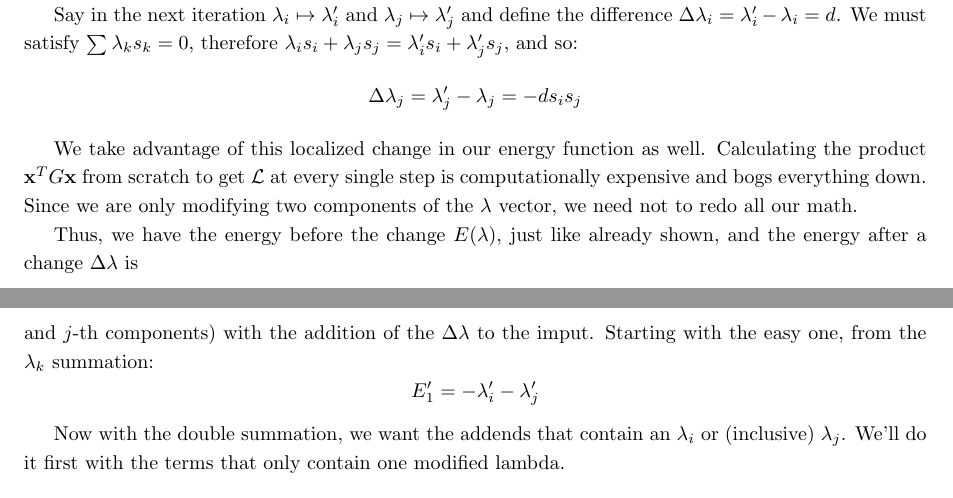
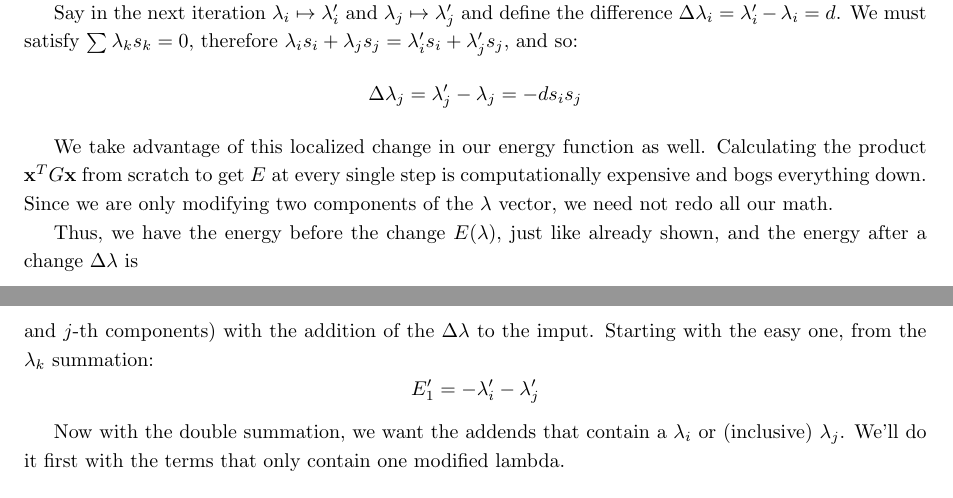
Before and after one commit to nekko51/colaboracion_alumni, a LaTeX document (report/report.tex, which reads report/sections/svm-appendix.tex): two parts of pages 20 and 21 of 24, joined at a grey line, cut so that both start at the same text. The pictures show the PDF file report/report.pdf that the author committed with the source.

Commit message:
### svm-appendix - typos

```diff
--- a/report/sections/svm-appendix.tex
+++ b/report/sections/svm-appendix.tex
@@ -86,7 +86,7 @@ Say in the next iteration \(\lambda _i\mapsto \lambda _i'\) and \(\lambda _j\map
 \end{equation*}
 
 
-We take advantage of this localized change in our energy function as well. Calculating the product $\mathbf{x}^TG \mathbf{x}$ from scratch to get $\mathcal{L}$ at every single step is computationally expensive and bogs everything down. Since we are only modifying two components of the $\lambda$ vector, we need not to redo all our math.
+We take advantage of this localized change in our energy function as well. Calculating the product $\mathbf{x}^TG \mathbf{x}$ from scratch to get $E$ at every single step is computationally expensive and bogs everything down. Since we are only modifying two components of the $\lambda$ vector, we need not redo all our math.
 
 Thus, we have the energy before the change \(E(\lambda )\), just like already shown, and the energy after a change \(\Delta \lambda\) is
 \begin{equation*}
@@ -99,7 +99,7 @@ The  not explicitly shown quantities, \(E_i\), are the ones that were modified (
     E_1' = -\lambda _i'-\lambda _j'
 \end{equation*}
 
-Now with the double summation, we want the addends that contain an \(\lambda _i\) or (inclusive) \(\lambda_j\). We'll do it first with the terms that only contain one modified lambda.
+Now with the double summation, we want the addends that contain a \(\lambda _i\) or (inclusive) \(\lambda_j\). We'll do it first with the terms that only contain one modified lambda.
 \begin{align*}
     E_2' &= \frac{1}{2}\sum_{m\neq i,j}^{n} \left(  \lambda _i'\lambda _ms_is_m[G]_{i,m} +  \lambda _j'\lambda _ms_js_m[G]_{j,m}  \right)+
     \frac{1}{2}\sum_{k\neq i,j}^{n}  \left(
```
Also changed, not shown: report/report.pdf.
